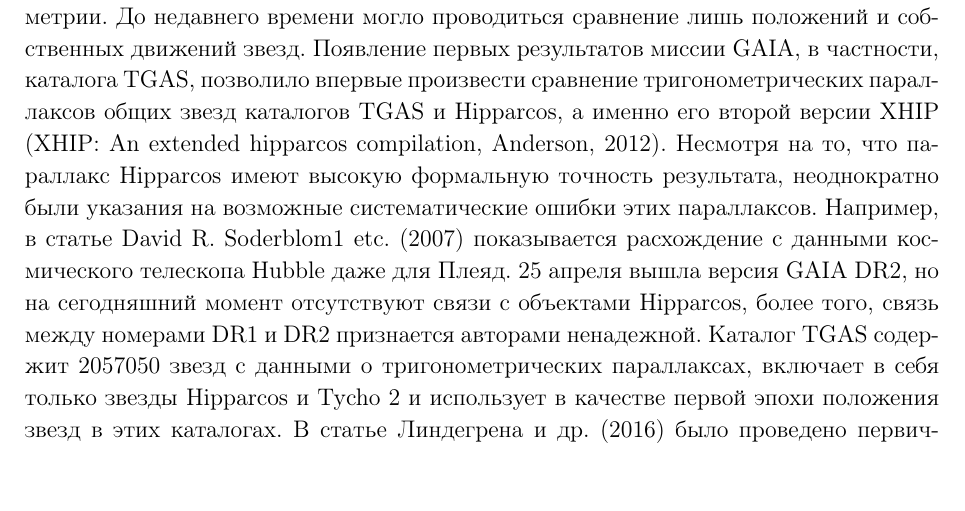
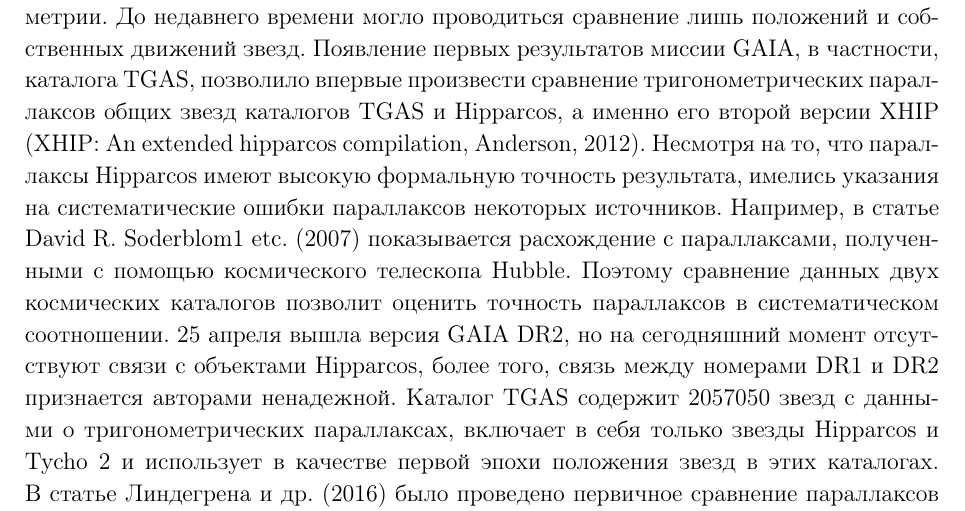
Before and after one commit to amosov-f/astroml, a LaTeX document (doc/articles/parallax-difference/parallax-difference.tex): part of page 1 of 11, cut so that both start at the same text. Compiled offline with pdfLaTeX; the source files are stored in an older character set and shown here as Unicode.

Commit message:
review fixes

```diff
--- a/doc/articles/parallax-difference/parallax-difference.tex
+++ b/doc/articles/parallax-difference/parallax-difference.tex
@@ -80,9 +80,11 @@
 положений и собственных движений звезд. Появление первых результатов миссии GAIA, в частности, каталога TGAS, позволило впервые
 произвести сравнение тригонометрических параллаксов общих звезд каталогов TGAS и  Hipparcos,
  а именно его второй версии XHIP (XHIP: An extended hipparcos compilation, Anderson, 2012).
-Несмотря на то, что параллакс Hipparcos имеют высокую формальную точность результата, неоднократно были указания на возможные
-систематические ошибки этих параллаксов. Например, в статье David R. Soderblom1 etc. (2007) показывается расхождение с данными
-космического телескопа Hubble даже для Плеяд.
+Несмотря на то, что параллаксы Hipparcos имеют высокую формальную точность результата, имелись указания на
+систематические ошибки параллаксов некоторых источников.
+Например, в статье David R. Soderblom1 etc. (2007) показывается расхождение с параллаксами, полученными с помощью
+космического телескопа Hubble. Поэтому сравнение данных двух космических каталогов позволит оценить точность параллаксов
+в систематическом соотношении.
 25 апреля вышла версия GAIA DR2, но на сегодняшний момент отсутствуют связи с объектами Hipparcos, более того, связь между номерами DR1
 и DR2 признается авторами ненадежной.
 Каталог TGAS содержит $2057050$ звезд с данными о тригонометрических параллаксах, включает в себя
```
Also changed, not shown: doc/articles/parallax-difference/parallax-difference.pdf.
